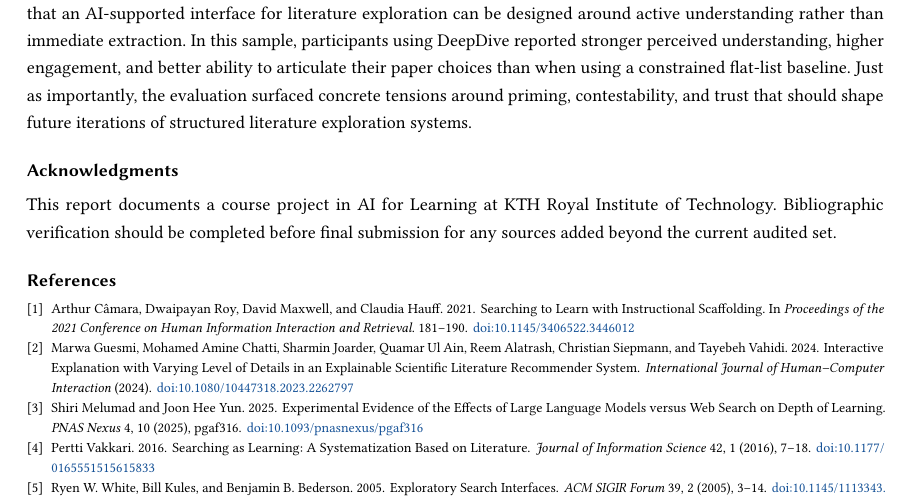
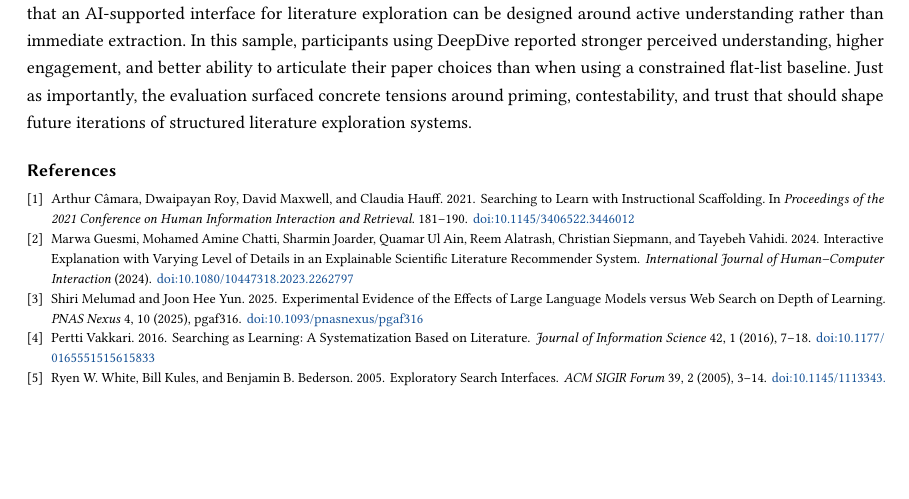
Before and after one commit to 1aieh/ai-for-learning-report, a LaTeX paper (main.tex): part of page 9 of 9, cut so that both start at the same text, the shorter picture padded with empty space. Compiled offline with pdfLaTeX.

Commit message:
removed acknowledgement

```diff
--- a/main.tex
+++ b/main.tex
@@ -199,10 +199,6 @@ This study has several important limitations. It involved a small convenience sa
 
 Within those limits, the findings still support a useful conclusion for the scope of this project. DeepDive suggests that an AI-supported interface for literature exploration can be designed around active understanding rather than immediate extraction. In this sample, participants using DeepDive reported stronger perceived understanding, higher engagement, and better ability to articulate their paper choices than when using a constrained flat-list baseline. Just as importantly, the evaluation surfaced concrete tensions around priming, contestability, and trust that should shape future iterations of structured literature exploration systems.
 
-\begin{acks}
-This report documents a course project in AI for Learning at KTH Royal Institute of Technology. Bibliographic verification should be completed before final submission for any sources added beyond the current audited set.
-\end{acks}
-
 \bibliographystyle{ACM-Reference-Format}
 \bibliography{references}
 
```
